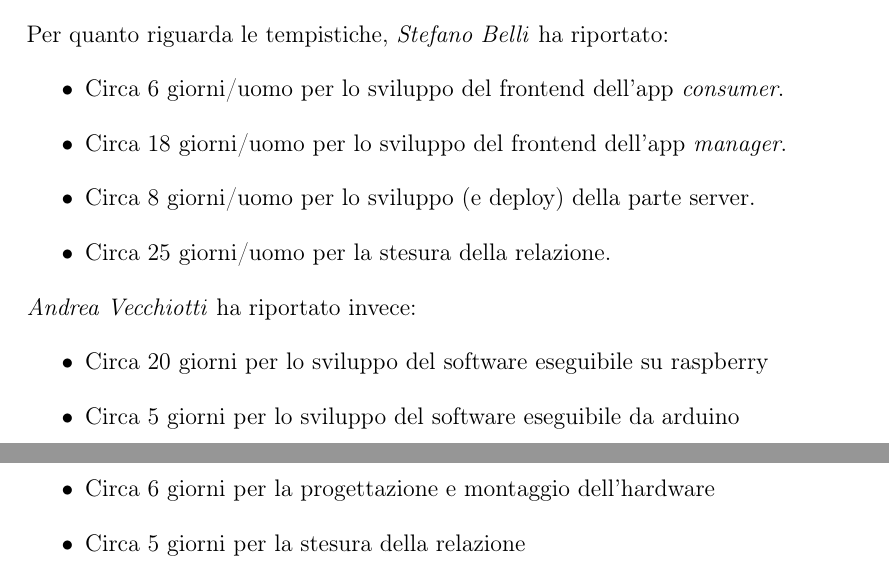
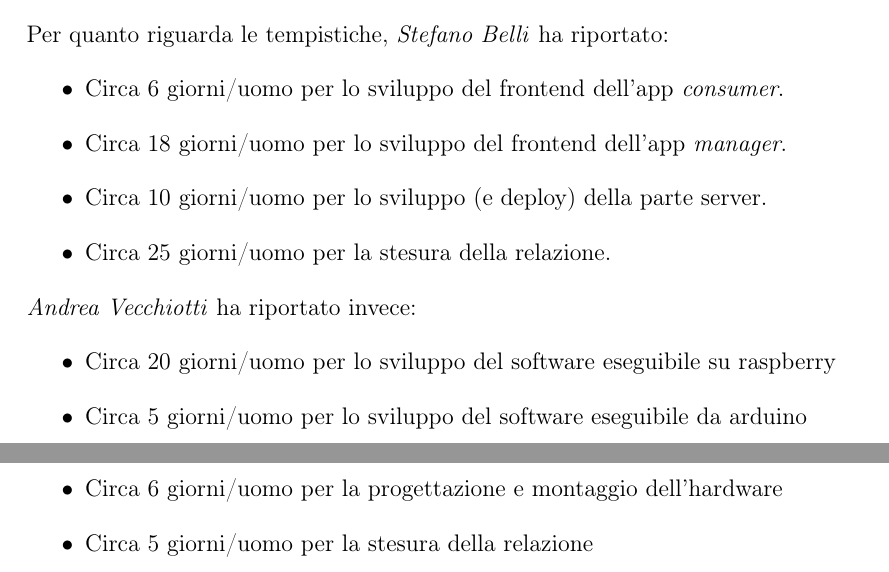
Before and after one commit to Luxor001/sctm1617-smart-public-restroom, a LaTeX document (report/report.tex): two parts of pages 71 and 72 of 76, joined at a grey line, cut so that both start at the same text. Compiled offline with pdfLaTeX.

Commit message:
Alcune fix minori di formattazione; tolti i watermark "UNREGISTERED" dalle immagini generate da staruml

```diff
--- a/report/report.tex
+++ b/report/report.tex
@@ -1284,18 +1285,19 @@ Per quanto riguarda le tempistiche, \textit{Stefano Belli}  ha riportato:
 \begin{itemize}
 \item Circa 6 giorni/uomo per lo sviluppo del frontend dell'app \textit{consumer}.
 \item Circa 18 giorni/uomo per lo sviluppo del frontend dell'app \textit{manager}.
-\item Circa 8 giorni/uomo per lo sviluppo (e deploy) della parte server.
+\item Circa 10 giorni/uomo per lo sviluppo (e deploy) della parte server.
 \item Circa 25 giorni/uomo per la stesura della relazione.
 \end{itemize}
 
 \textit{Andrea Vecchiotti} ha riportato invece:
 \begin{itemize}
-\item Circa 20 giorni  per lo sviluppo del software eseguibile su raspberry
-\item Circa 5 giorni per lo sviluppo del software eseguibile da arduino
-\item Circa 6 giorni per la progettazione e montaggio dell'hardware
-\item Circa 5 giorni per la stesura della relazione
+\item Circa 20 giorni/uomo per lo sviluppo del software eseguibile su raspberry
+\item Circa 5 giorni/uomo per lo sviluppo del software eseguibile da arduino
+\item Circa 6 giorni/uomo per la progettazione e montaggio dell'hardware
+\item Circa 5 giorni/uomo per la stesura della relazione
 \end{itemize}
 \newpage
+
 
 %----------------------------------------------------------------------------------------
 %	CONCLUSIONI
```
Also changed, not shown: report/img/activity_registration.png, report/img/class-diagram.png, report/img/classeBaseResult.png, report/report.tex (1 more changed lines).
